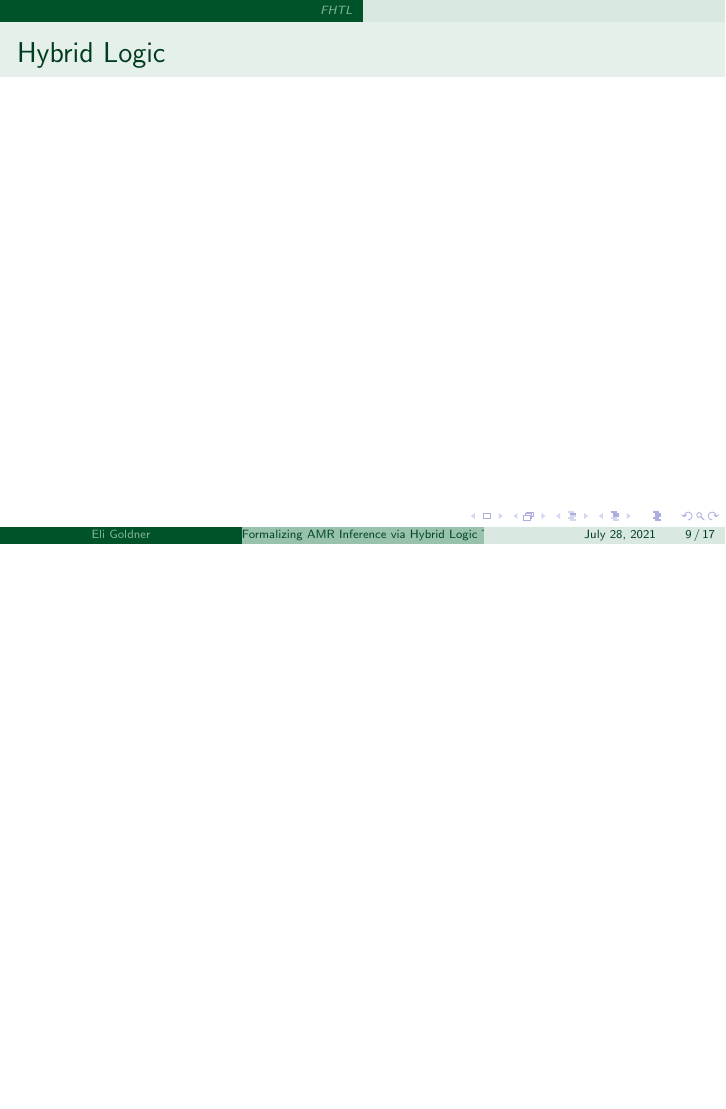
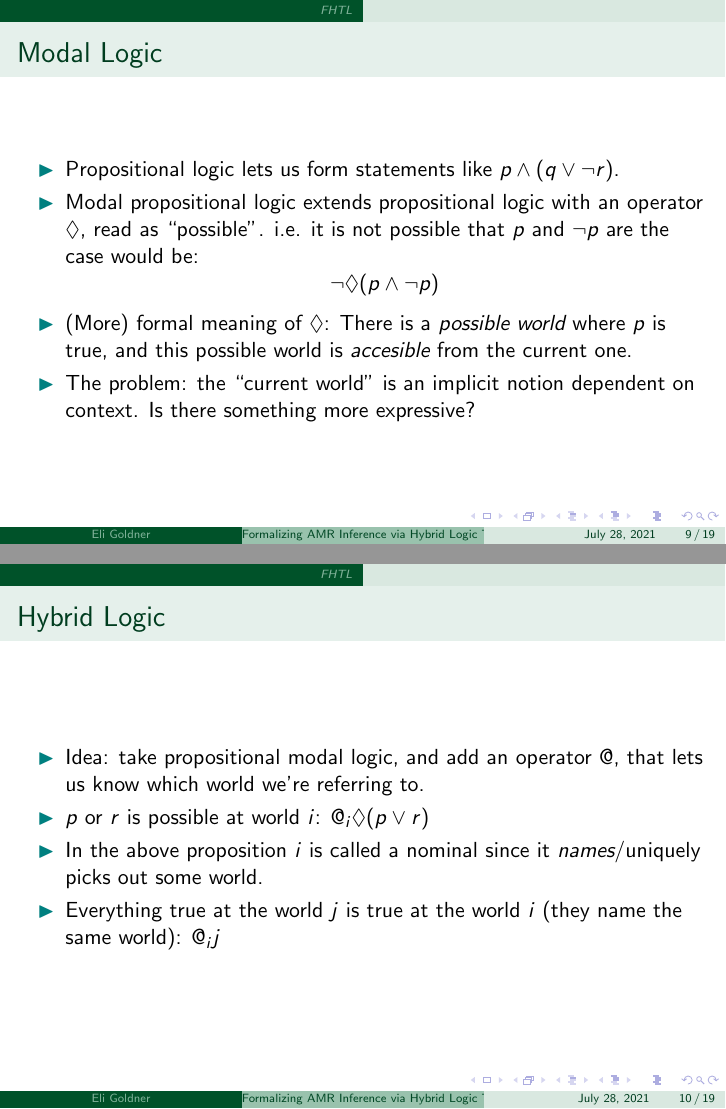
Before and after one commit to Eli-Goldner/masters-thesis, LaTeX slides (thesis-presentation.tex): page 9 of 17 before the commit and pages 9 and 10 of 19 after it, the two joined at a grey line, the shorter picture padded with empty space. The pictures show the PDF file thesis-presentation.pdf that the author committed with the source.

Commit message:
modified:   thesis-presentation.pdf 	modified:   thesis-presentation.tex

```diff
--- a/thesis-presentation.tex
+++ b/thesis-presentation.tex
@@ -188,10 +188,47 @@
 
         \section{{\it FHTL}}
 
+        \begin{frame}{Modal Logic}
+          \begin{itemize}
+            \item
+          Propositional logic lets us form statements
+          like $p \land (q \lor \neg r)$.
+
+          \item
+          Modal propositional logic extends
+          propositional logic with an operator $\lozenge$,
+          read as ``possible''.  i.e. it is not possible that
+          $p$ and $\neg p$ are the case would be:
+          $$\neg \lozenge (p \land \neg p)$$
+        \item
+          (More) formal meaning of $\lozenge$:
+          There is a {\it possible world} where $p$ is true,
+          and this possible world is {\it accesible} from the current one.
+        \item
+          The problem: the ``current world'' is an implicit notion dependent on context.  Is there something more expressive?
+        \end{itemize}
+        \end{frame}
+
         \begin{frame}{Hybrid Logic}
+          \begin{itemize}
+          \item
+            Idea: take propositional modal logic,
+            and add an operator $@$, that lets us know which world we're referring to.
+          \item
+            $p$ or $r$ is possible at world $i$: $@_i \lozenge (p \lor r)$
+          \item
+            In the above proposition $i$ is called a nominal since
+            it {\it names}/uniquely picks out some world.
+          \item
+            Everything true at the nominal $j$ is true at the nominal $i$
+            (they name the same world): $@_i j$
+          \end{itemize}
         \end{frame}
 
         \begin{frame}{Hybrid Logic Variants}
+          \begin{itemize}
+
+          \end{itemize}
         \end{frame}
 
         \begin{frame}{First-Order Hybrid Tense Logic}
```
Also changed, not shown: thesis-presentation.pdf, thesis-presentation.tex (6 more changed lines).
